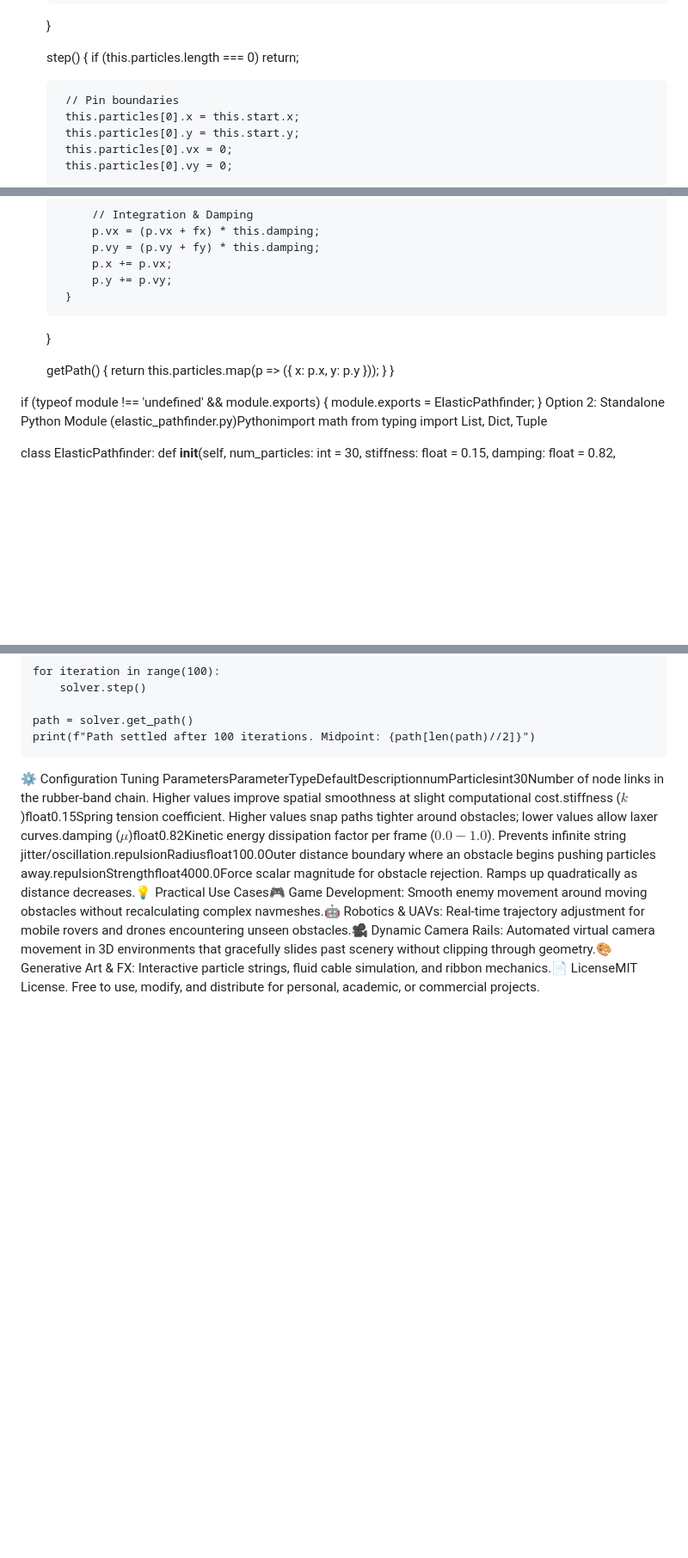
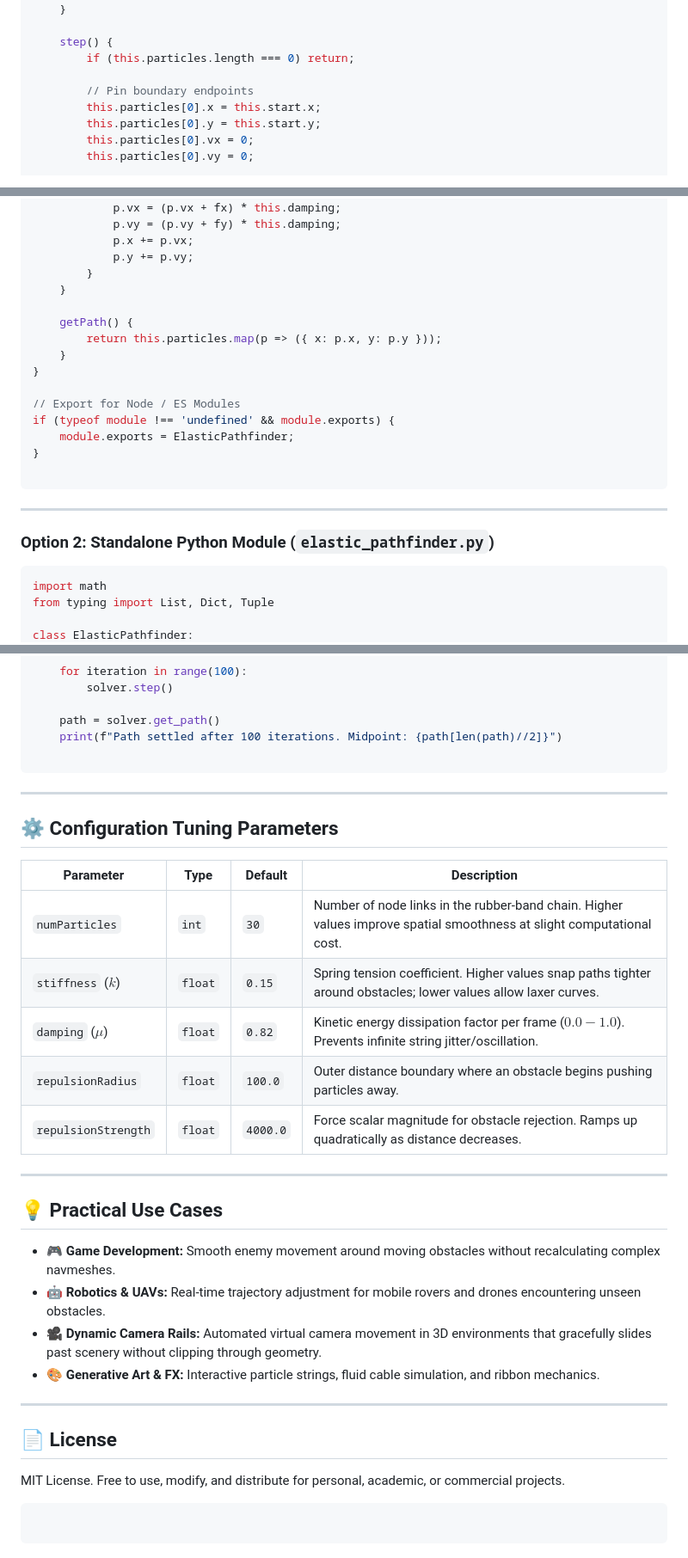
Before and after one commit to sighthough/Elastic-Potential-Pathfinding, a Markdown page: README.md, 3 parts joined by grey strips. Shown at 86% size. Rendered like a GitHub page; blank space fills up the shorter version.

````diff
--- a/README.md
+++ b/README.md
@@ -92,7 +174,7 @@ class ElasticPathfinder {
     step() {
         if (this.particles.length === 0) return;
 
-        // Pin boundaries
+        // Pin boundary endpoints
         this.particles[0].x = this.start.x;
         this.particles[0].y = this.start.y;
         this.particles[0].vx = 0;
@@ -152,10 +234,19 @@ class ElasticPathfinder {
     }
 }
 
+// Export for Node / ES Modules
 if (typeof module !== 'undefined' && module.exports) {
     module.exports = ElasticPathfinder;
 }
-Option 2: Standalone Python Module (elastic_pathfinder.py)Pythonimport math
+
+```
+
+---
+
+### Option 2: Standalone Python Module (`elastic_pathfinder.py`)
+
+```python
+import math
 from typing import List, Dict, Tuple
 
 class ElasticPathfinder:
@@ -249,4 +340,36 @@ if __name__ == "__main__":
 
     path = solver.get_path()
     print(f"Path settled after 100 iterations. Midpoint: {path[len(path)//2]}")
-⚙️ Configuration Tuning ParametersParameterTypeDefaultDescriptionnumParticlesint30Number of node links in the rubber-band chain. Higher values improve spatial smoothness at slight computational cost.stiffness ($k$)float0.15Spring tension coefficient. Higher values snap paths tighter around obstacles; lower values allow laxer curves.damping ($\mu$)float0.82Kinetic energy dissipation factor per frame ($0.0 - 1.0$). Prevents infinite string jitter/oscillation.repulsionRadiusfloat100.0Outer distance boundary where an obstacle begins pushing particles away.repulsionStrengthfloat4000.0Force scalar magnitude for obstacle rejection. Ramps up quadratically as distance decreases.💡 Practical Use Cases🎮 Game Development: Smooth enemy movement around moving obstacles without recalculating complex navmeshes.🤖 Robotics & UAVs: Real-time trajectory adjustment for mobile rovers and drones encountering unseen obstacles.🎥 Dynamic Camera Rails: Automated virtual camera movement in 3D environments that gracefully slides past scenery without clipping through geometry.🎨 Generative Art & FX: Interactive particle strings, fluid cable simulation, and ribbon mechanics.📄 LicenseMIT License. Free to use, modify, and distribute for personal, academic, or commercial projects.
+
+```
+
+---
+
+## ⚙️ Configuration Tuning Parameters
+
+| Parameter | Type | Default | Description |
+| --- | --- | --- | --- |
+| `numParticles` | `int` | `30` | Number of node links in the rubber-band chain. Higher values improve spatial smoothness at slight computational cost. |
+| `stiffness` ($k$) | `float` | `0.15` | Spring tension coefficient. Higher values snap paths tighter around obstacles; lower values allow laxer curves. |
+| `damping` ($\mu$) | `float` | `0.82` | Kinetic energy dissipation factor per frame ($0.0 - 1.0$). Prevents infinite string jitter/oscillation. |
+| `repulsionRadius` | `float` | `100.0` | Outer distance boundary where an obstacle begins pushing particles away. |
+| `repulsionStrength` | `float` | `4000.0` | Force scalar magnitude for obstacle rejection. Ramps up quadratically as distance decreases. |
+
+---
+
+## 💡 Practical Use Cases
+
+* **🎮 Game Development:** Smooth enemy movement around moving obstacles without recalculating complex navmeshes.
+* **🤖 Robotics & UAVs:** Real-time trajectory adjustment for mobile rovers and drones encountering unseen obstacles.
+* **🎥 Dynamic Camera Rails:** Automated virtual camera movement in 3D environments that gracefully slides past scenery without clipping through geometry.
+* **🎨 Generative Art & FX:** Interactive particle strings, fluid cable simulation, and ribbon mechanics.
+
+---
+
+## 📄 License
+
+MIT License. Free to use, modify, and distribute for personal, academic, or commercial projects.
+
+```
+
+```
````
Also changed, not shown: other parts of README.md (+87 -5 lines).
